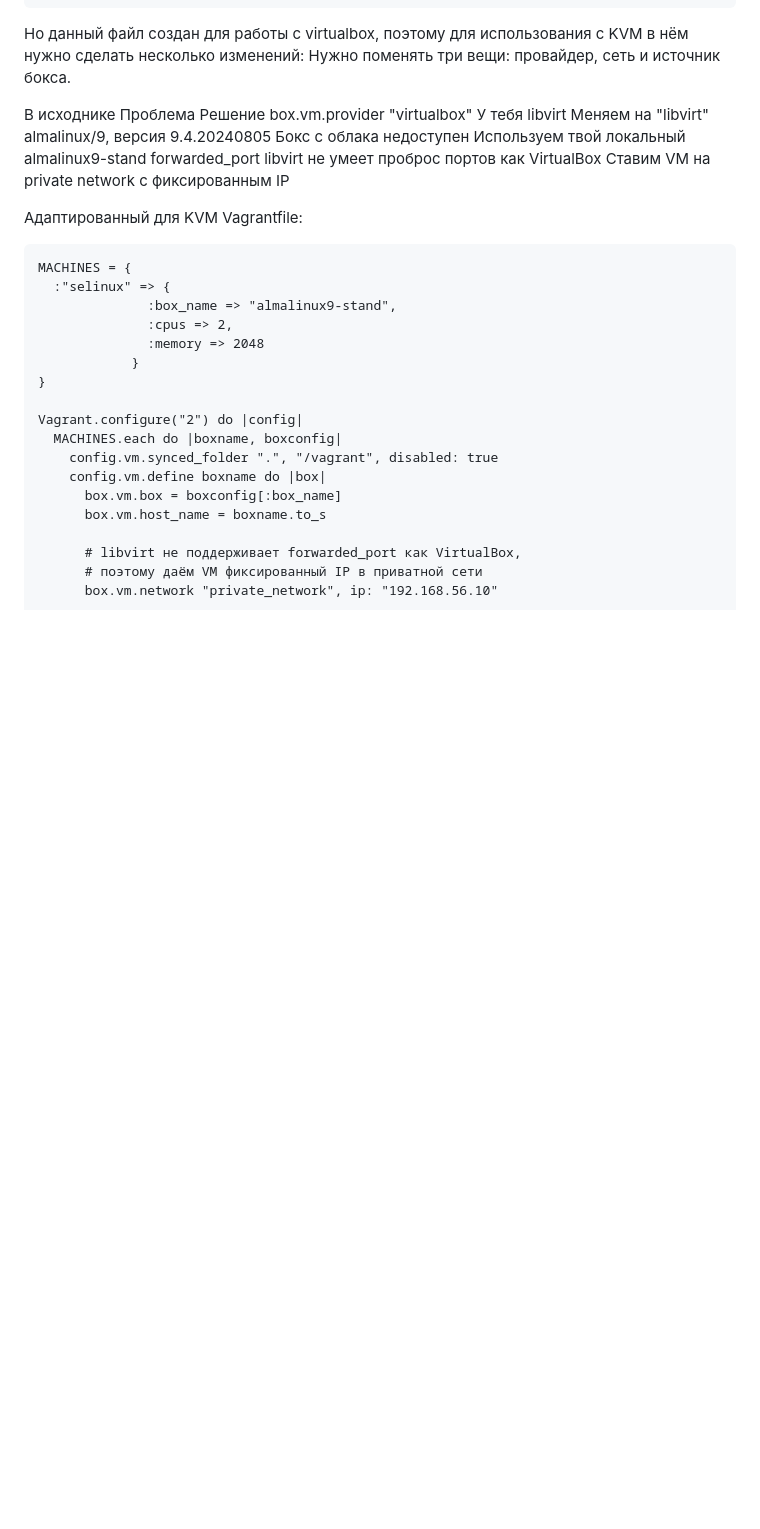
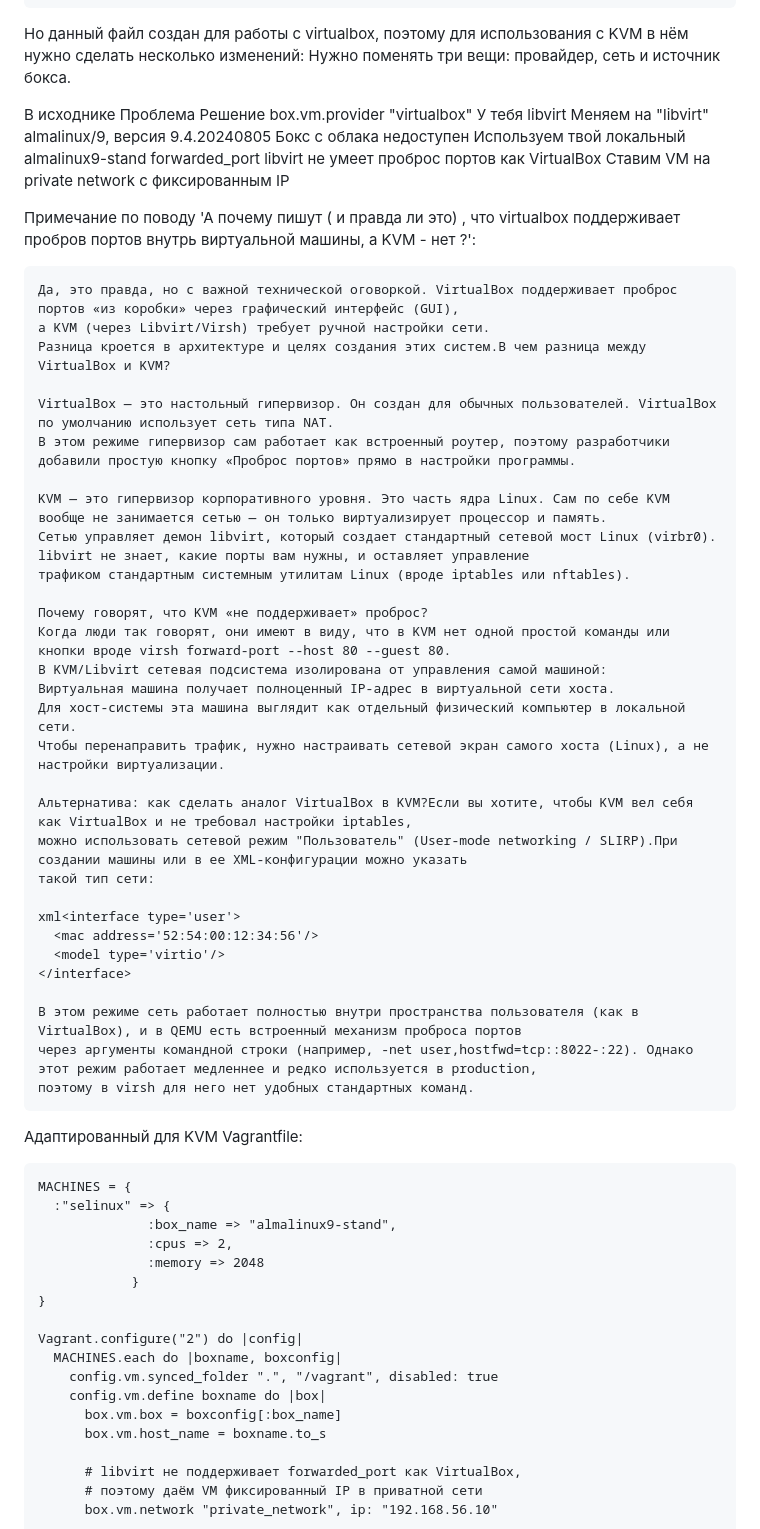
Before and after one commit to kosogoroff/OTUS_Linux_Admin_course, a Markdown page: Lesson#18_DZ/README.md, the part around the change. Drawn GitHub-style; blank space fills up the shorter version.

````diff
--- a/Lesson#18_DZ/README.md
+++ b/Lesson#18_DZ/README.md
@@ -369,6 +369,41 @@ end
 box.vm.provider "virtualbox"	У тебя libvirt	Меняем на "libvirt"
 almalinux/9, версия 9.4.20240805	Бокс с облака недоступен	Используем твой локальный almalinux9-stand
 forwarded_port	libvirt не умеет проброс портов как VirtualBox	Ставим VM на private network с фиксированным IP
+
+
+Примечание по поводу 'А почему пишут ( и правда ли это) , что virtualbox поддерживает пробров портов внутрь виртуальной машины, а KVM - нет ?':
+```
+Да, это правда, но с важной технической оговоркой. VirtualBox поддерживает проброс портов «из коробки» через графический интерфейс (GUI),
+а KVM (через Libvirt/Virsh) требует ручной настройки сети.
+Разница кроется в архитектуре и целях создания этих систем.В чем разница между VirtualBox и KVM?
+
+VirtualBox — это настольный гипервизор. Он создан для обычных пользователей. VirtualBox по умолчанию использует сеть типа NAT.
+В этом режиме гипервизор сам работает как встроенный роутер, поэтому разработчики добавили простую кнопку «Проброс портов» прямо в настройки программы.
+
+KVM — это гипервизор корпоративного уровня. Это часть ядра Linux. Сам по себе KVM вообще не занимается сетью — он только виртуализирует процессор и память.
+Сетью управляет демон libvirt, который создает стандартный сетевой мост Linux (virbr0). libvirt не знает, какие порты вам нужны, и оставляет управление
+трафиком стандартным системным утилитам Linux (вроде iptables или nftables).
+
+Почему говорят, что KVM «не поддерживает» проброс?
+Когда люди так говорят, они имеют в виду, что в KVM нет одной простой команды или кнопки вроде virsh forward-port --host 80 --guest 80.
+В KVM/Libvirt сетевая подсистема изолирована от управления самой машиной:
+Виртуальная машина получает полноценный IP-адрес в виртуальной сети хоста.
+Для хост-системы эта машина выглядит как отдельный физический компьютер в локальной сети.
+Чтобы перенаправить трафик, нужно настраивать сетевой экран самого хоста (Linux), а не настройки виртуализации.
+
+Альтернатива: как сделать аналог VirtualBox в KVM?Если вы хотите, чтобы KVM вел себя как VirtualBox и не требовал настройки iptables,
+можно использовать сетевой режим "Пользователь" (User-mode networking / SLIRP).При создании машины или в ее XML-конфигурации можно указать
+такой тип сети:
+
+xml<interface type='user'>
+  <mac address='52:54:00:12:34:56'/>
+  <model type='virtio'/>
+</interface>
+
+В этом режиме сеть работает полностью внутри пространства пользователя (как в VirtualBox), и в QEMU есть встроенный механизм проброса портов
+через аргументы командной строки (например, -net user,hostfwd=tcp::8022-:22). Однако этот режим работает медленнее и редко используется в production,
+поэтому в virsh для него нет удобных стандартных команд.
+```
 
 Адаптированный для KVM Vagrantfile:
 
````
